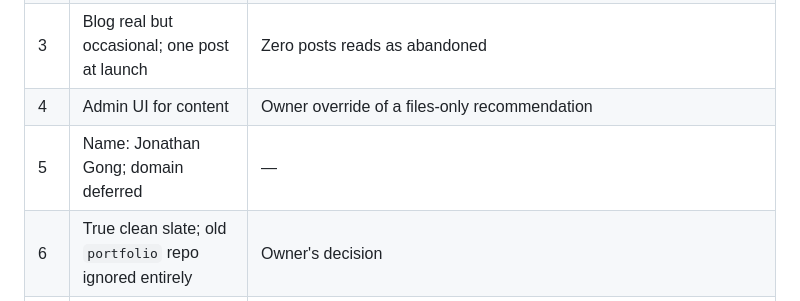
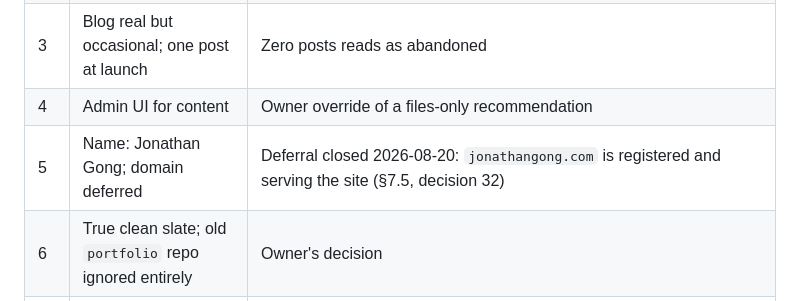
Before and after one commit to jagong-cmu/personal-website, a Markdown page: PRD.md, the part around the change. GitHub-like rendering.

```diff
--- a/PRD.md
+++ b/PRD.md
@@ -255,7 +255,7 @@ See §7.5.
 | 2 | Front door / deep room structure | Journey-led buries the professional material; co-equal nav flattens emphasis |
 | 3 | Blog real but occasional; one post at launch | Zero posts reads as abandoned |
 | 4 | Admin UI for content | Owner override of a files-only recommendation |
-| 5 | Name: Jonathan Gong; domain deferred | — |
+| 5 | Name: Jonathan Gong; domain deferred | Deferral closed 2026-08-20: `jonathangong.com` is registered and serving the site (§7.5, decision 32) |
 | 6 | True clean slate; old `portfolio` repo ignored entirely | Owner's decision |
 | 7 | Git-backed content, no database | ~6 posts/year does not justify permanent database operation; git gives history, backup, rollback, portability free |
 | 8 | Admin scope: content only | Work/projects/awards change rarely; a CRUD interface for five fields costs more than editing a file |
```
Also changed, not shown: AGENTS.md (+4 -2 lines).
